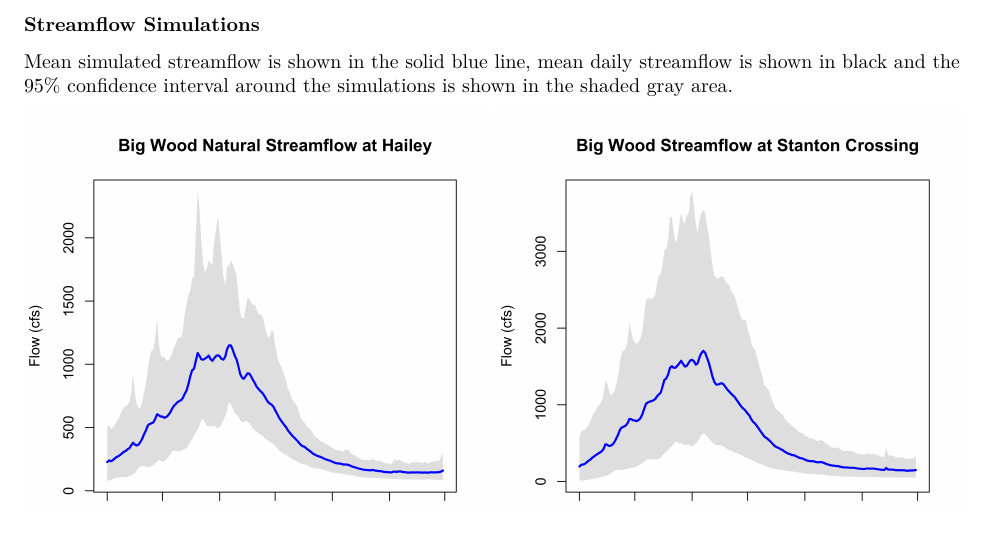
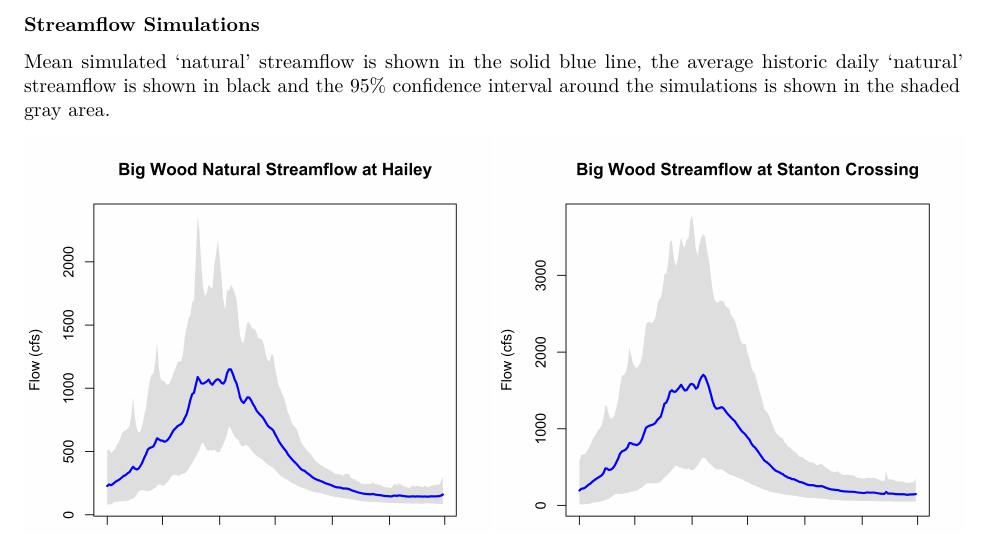
Before and after one commit to kendrakaiser/WRWC, an R Markdown document (ModelOutput.Rmd): part of page 4 of 5, cut so that both start at the same text. Rendered offline with R 4.5, knitr and Pandoc, then LaTeX, with nearby package versions; some code elsewhere in the file could not run offline.

Commit message:
updating a few details

````diff
--- a/ModelOutput.Rmd
+++ b/ModelOutput.Rmd
@@ -148,7 +148,7 @@ knitr::include_graphics(c(file.path(params$fig_dir_mo, "sampled_volumes.png"), f
 
 ### Streamflow Simulations
 
-Mean simulated streamflow is shown in the solid blue line, mean daily streamflow is shown in black and the 95% confidence interval around the simulations is shown in the shaded gray area.
+Mean simulated 'natural' streamflow is shown in the solid blue line, the average historic daily 'natural' streamflow is shown in black and the 95% confidence interval around the simulations is shown in the shaded gray area.
 
 ```{r, bw sim, echo=FALSE, out.width = '50%', fig.show="hold"}
 knitr::include_graphics(c(file.path(params$fig_dir_mo, "BWB_Simulation.png"),
````
Also changed, not shown: code/streamflow_model_feb.R (+0 -2 lines).
